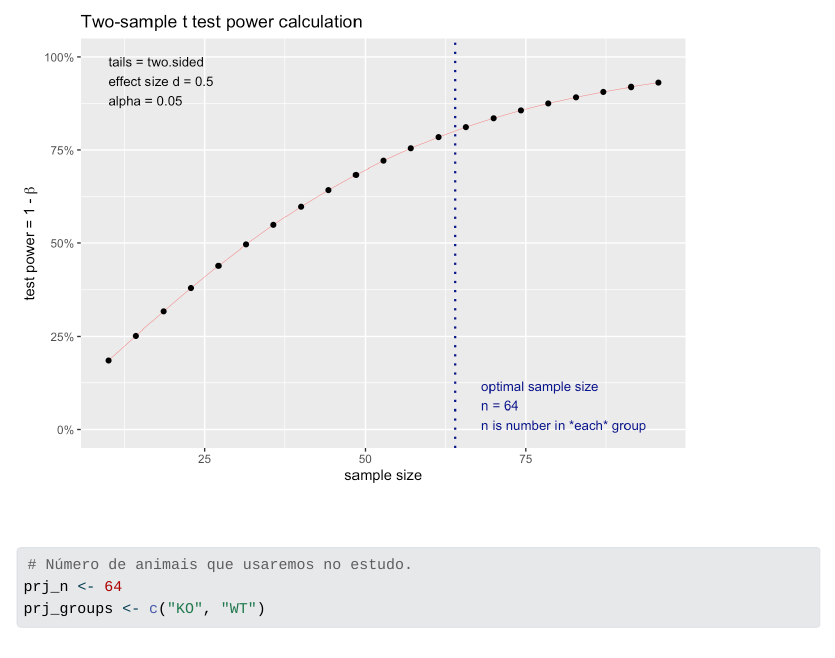
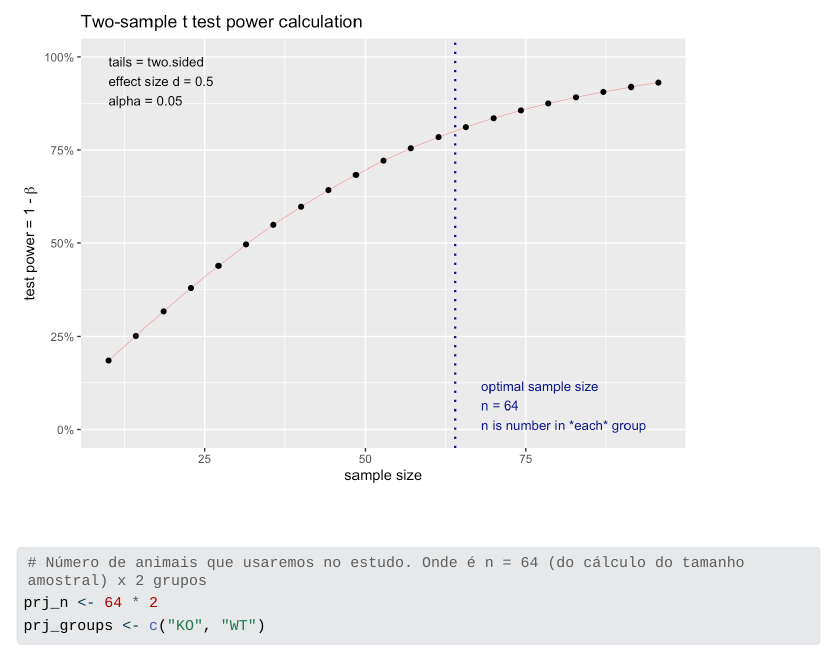
Before and after one commit to NeuroDevLab/projeto-replicacao-experimento, a Quarto document (notebooks/Inicio.qmd): the page in a window 1100 px wide, from 700 px down. The pictures show the output file notebooks/Inicio.html that the author committed with the source, opened offline; Quarto's library style sheets are replaced by a plain one without menus; long lines of code are wrapped.

Commit message:
Correção do n total (dois grupos) na alocação dos grupos

````diff
--- a/notebooks/Inicio.qmd
+++ b/notebooks/Inicio.qmd
@@ -76,8 +76,8 @@ plot(d)
 ```{r}
 #| label: definicoes
 
-# Número de animais que usaremos no estudo.
-prj_n <- 64
+# Número de animais que usaremos no estudo. Onde é n = 64 (do cálculo do tamanho amostral) x 2 grupos
+prj_n <- 64 * 2
 prj_groups <- c("KO", "WT")
 ```
 
````
Also changed, not shown: notebooks/Inicio.html.
